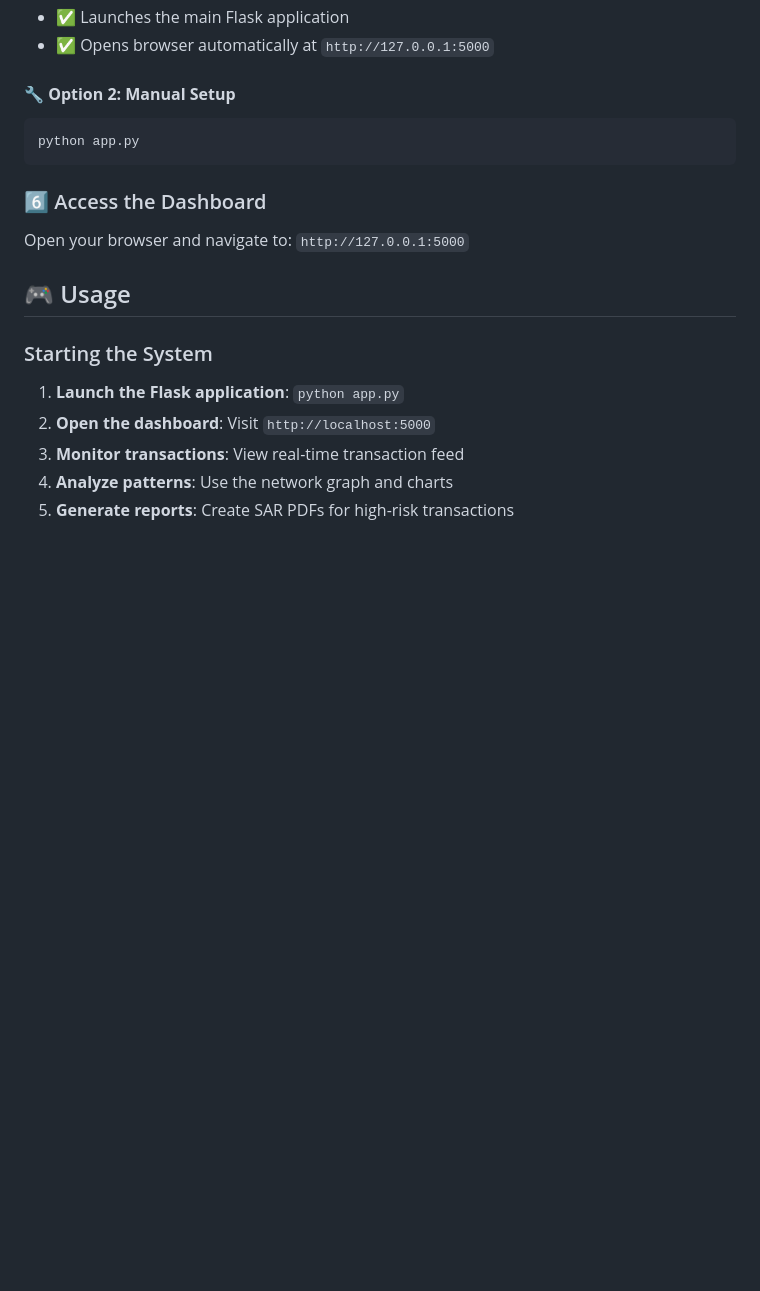
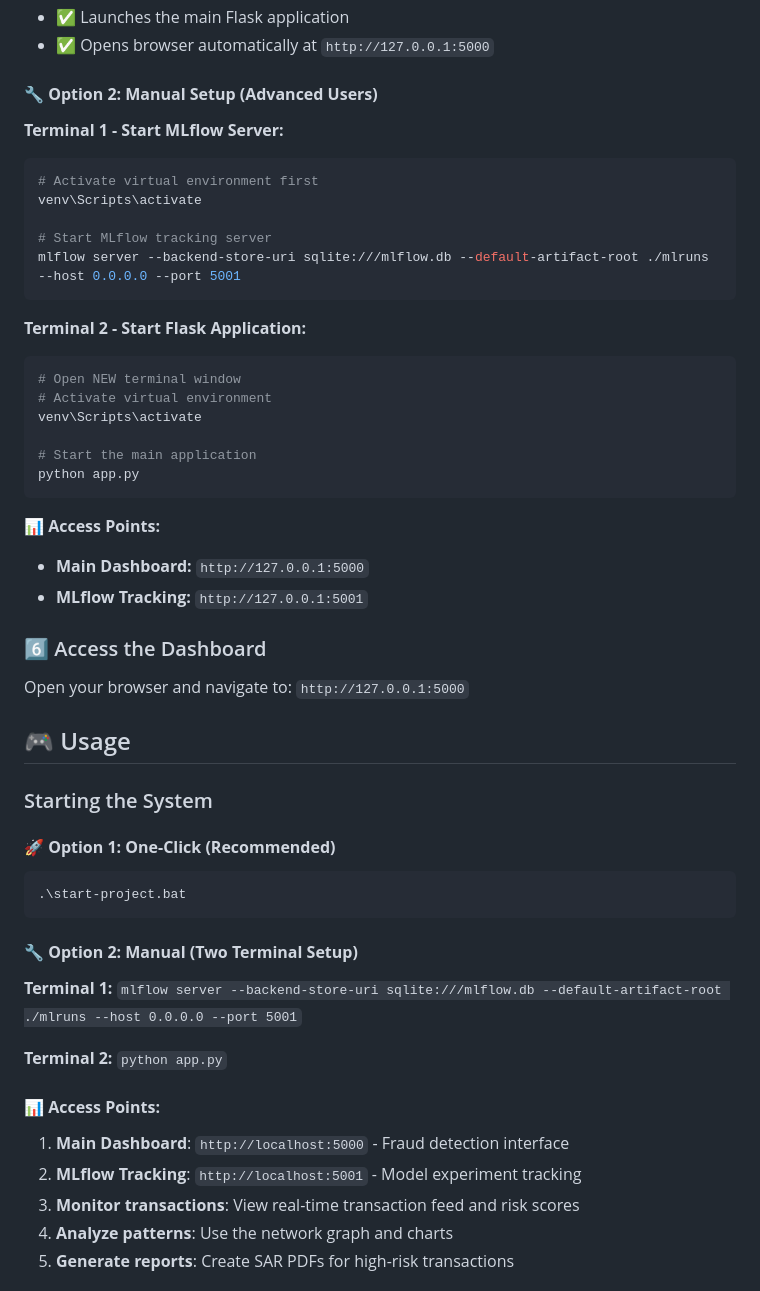
Before and after one commit to SaheelYadav/AI-Powered-Transaction-Fraud-Detection-System, a Markdown page: README.md, the part around the change. GitHub-like rendering; blank space fills up the shorter version.

Commit message:
Fix manual setup instructions - MLflow first, then app.py
 MANUAL SETUP CORRECTIONS:
 Updated Option 2 with proper two-terminal setup
 Terminal 1: Start MLflow server first
 Terminal 2: Run Flask app in new terminal
 Added clear access points for both services
 Updated usage section with correct workflow

 IMPROVEMENTS:
- Proper MLflow startup sequence
- Clear terminal separation
- Both access points documented
- Advanced user guidance
- Professional setup instructions

````diff
--- a/README.md
+++ b/README.md
@@ -318,10 +318,30 @@ mlflow server --backend-store-uri sqlite:///mlflow.db --default-artifact-root ./
 - ✅ Launches the main Flask application
 - ✅ Opens browser automatically at `http://127.0.0.1:5000`
 
-#### **🔧 Option 2: Manual Setup**
+#### **🔧 Option 2: Manual Setup (Advanced Users)**
+
+**Terminal 1 - Start MLflow Server:**
 ```bash
+# Activate virtual environment first
+venv\Scripts\activate
+
+# Start MLflow tracking server
+mlflow server --backend-store-uri sqlite:///mlflow.db --default-artifact-root ./mlruns --host 0.0.0.0 --port 5001
+```
+
+**Terminal 2 - Start Flask Application:**
+```bash
+# Open NEW terminal window
+# Activate virtual environment
+venv\Scripts\activate
+
+# Start the main application
 python app.py
 ```
+
+**📊 Access Points:**
+- **Main Dashboard:** `http://127.0.0.1:5000`
+- **MLflow Tracking:** `http://127.0.0.1:5001`
 
 ### 6️⃣ Access the Dashboard
 Open your browser and navigate to: `http://127.0.0.1:5000`
@@ -329,9 +349,21 @@ Open your browser and navigate to: `http://127.0.0.1:5000`
 ## 🎮 Usage
 
 ### Starting the System
-1. **Launch the Flask application**: `python app.py`
-2. **Open the dashboard**: Visit `http://localhost:5000`
-3. **Monitor transactions**: View real-time transaction feed
+
+#### **🚀 Option 1: One-Click (Recommended)**
+```bash
+.\start-project.bat
+```
+
+#### **🔧 Option 2: Manual (Two Terminal Setup)**
+**Terminal 1:** `mlflow server --backend-store-uri sqlite:///mlflow.db --default-artifact-root ./mlruns --host 0.0.0.0 --port 5001`
+
+**Terminal 2:** `python app.py`
+
+#### **📊 Access Points:**
+1. **Main Dashboard**: `http://localhost:5000` - Fraud detection interface
+2. **MLflow Tracking**: `http://localhost:5001` - Model experiment tracking
+3. **Monitor transactions**: View real-time transaction feed and risk scores
 4. **Analyze patterns**: Use the network graph and charts
 5. **Generate reports**: Create SAR PDFs for high-risk transactions
 
````
